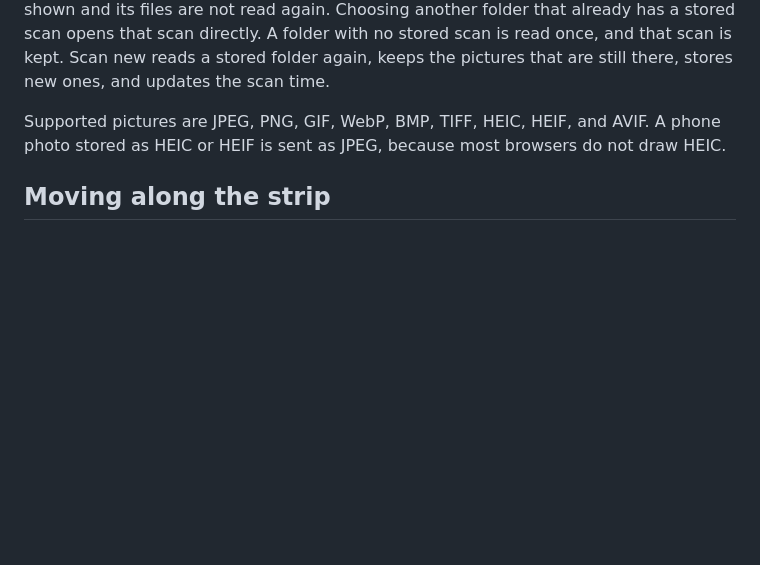
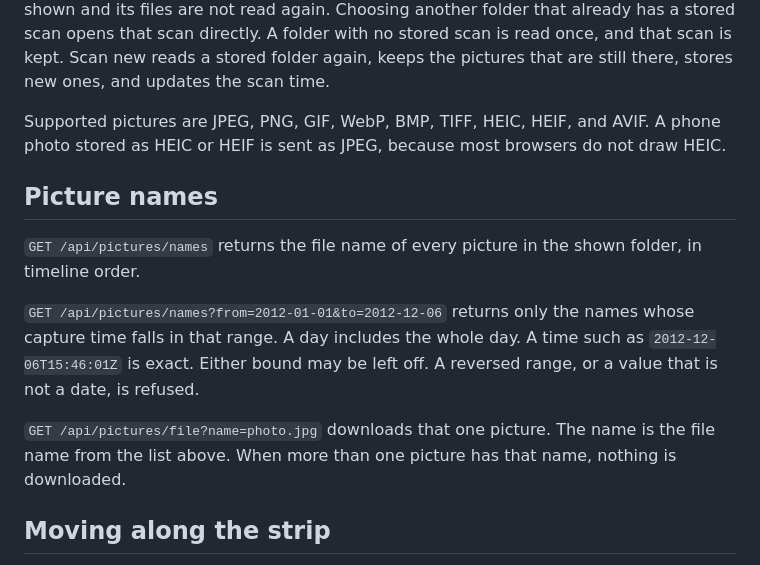
Before and after one commit to nordlyse/ImagesOnTimeline, a Markdown page: README.md, the part around the change. Rendered like a GitHub page; blank space fills up the shorter version.

Commit message:
document the picture name endpoints

```diff
--- a/README.md
+++ b/README.md
@@ -56,6 +56,14 @@ The scan stores that record in GreptimeDB: the file name, the capture time, and
 
 Supported pictures are JPEG, PNG, GIF, WebP, BMP, TIFF, HEIC, HEIF, and AVIF. A phone photo stored as HEIC or HEIF is sent as JPEG, because most browsers do not draw HEIC.
 
+## Picture names
+
+`GET /api/pictures/names` returns the file name of every picture in the shown folder, in timeline order.
+
+`GET /api/pictures/names?from=2012-01-01&to=2012-12-06` returns only the names whose capture time falls in that range. A day includes the whole day. A time such as `2012-12-06T15:46:01Z` is exact. Either bound may be left off. A reversed range, or a value that is not a date, is refused.
+
+`GET /api/pictures/file?name=photo.jpg` downloads that one picture. The name is the file name from the list above. When more than one picture has that name, nothing is downloaded.
+
 ## Moving along the strip
 
 The current picture stays in the center. The timeline under it shows that picture's date, with the first and last dates at the ends. When the picture has a place name, that place is shown under the date. A colored light lies behind that timeline, and the slider sits in the middle of the light. The slider is solid, so the colors show around it. A brighter step travels to the right, then back to the left, and keeps going.
```
